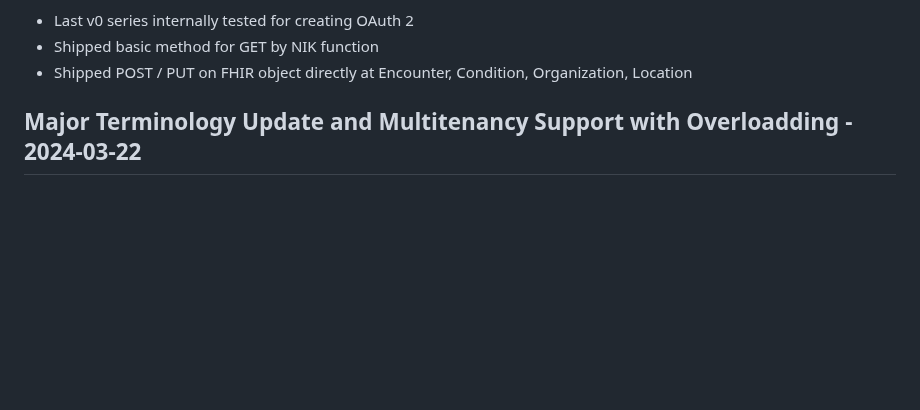
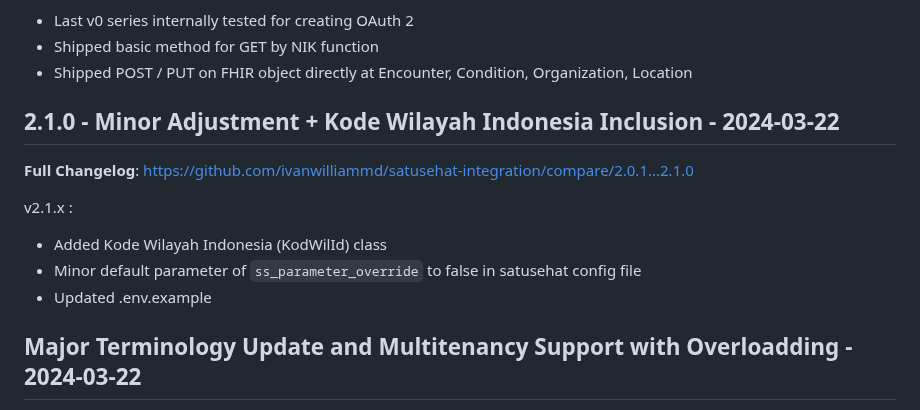
Before and after one commit to ivanwilliammd/satusehat-integration, a Markdown page: CHANGELOG.md, the part around one of its changes. Drawn GitHub-style; blank space fills up the shorter version.

Commit message:
Update CHANGELOG

```diff
--- a/CHANGELOG.md
+++ b/CHANGELOG.md
@@ -90,6 +93,16 @@ v0.15 :
 - Last v0 series internally tested for creating OAuth 2
 - Shipped basic method for GET by NIK function
 - Shipped POST / PUT on FHIR object directly at Encounter, Condition, Organization, Location
+
+## 2.1.0 - Minor Adjustment + Kode Wilayah Indonesia Inclusion - 2024-03-22
+
+**Full Changelog**: https://github.com/ivanwilliammd/satusehat-integration/compare/2.0.1...2.1.0
+
+v2.1.x :
+
+- Added Kode Wilayah Indonesia (KodWilId) class
+- Minor default parameter of `ss_parameter_override` to false in satusehat config file
+- Updated .env.example
 
 ## Major Terminology Update and Multitenancy Support with Overloadding - 2024-03-22
 
```
Also changed, not shown: other parts of CHANGELOG.md (+5 -1 lines).
